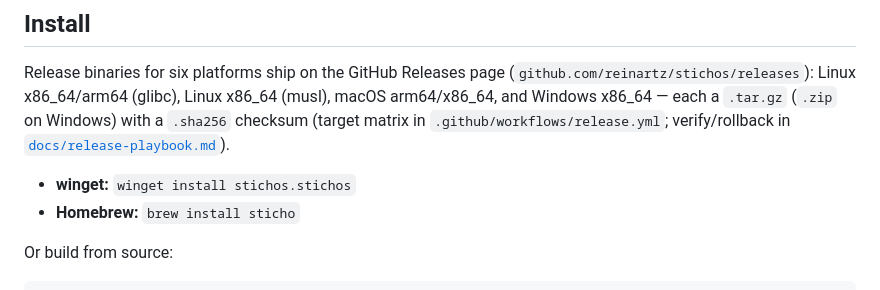
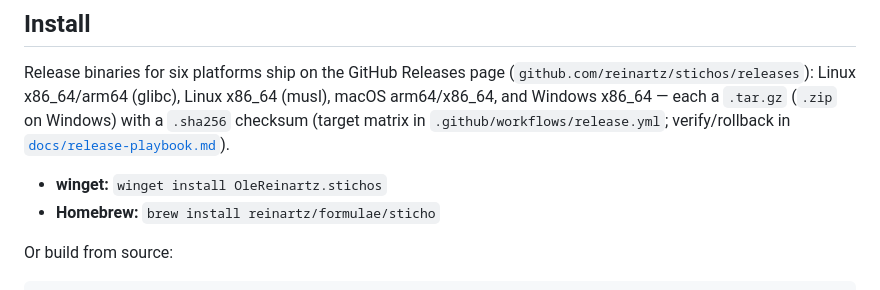
Before and after one commit to reinartz/stichos, a Markdown page: README.md, the part around the change. GitHub-like rendering.

Commit message:
docs(readme): install section points at real delivery routes (winget OleReinartz.stichos; brew tap reinartz/formulae/sticho)

```diff
--- a/README.md
+++ b/README.md
@@ -15,8 +15,8 @@ macOS arm64/x86_64, and Windows x86_64 — each a `.tar.gz` (`.zip` on Windows)
 checksum (target matrix in `.github/workflows/release.yml`; verify/rollback in
 [`docs/release-playbook.md`](docs/release-playbook.md)).
 
-- **winget:** `winget install stichos.stichos`
-- **Homebrew:** `brew install sticho`
+- **winget:** `winget install OleReinartz.stichos`
+- **Homebrew:** `brew install reinartz/formulae/sticho`
 
 Or build from source:
 
```
